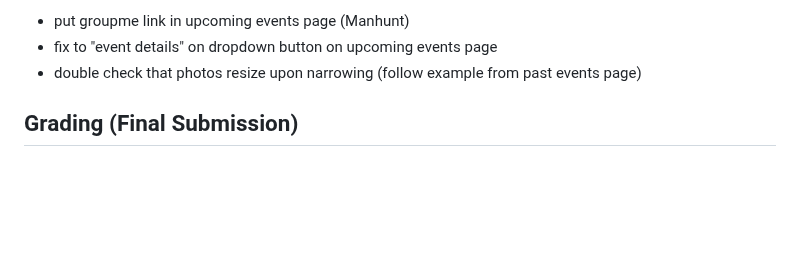
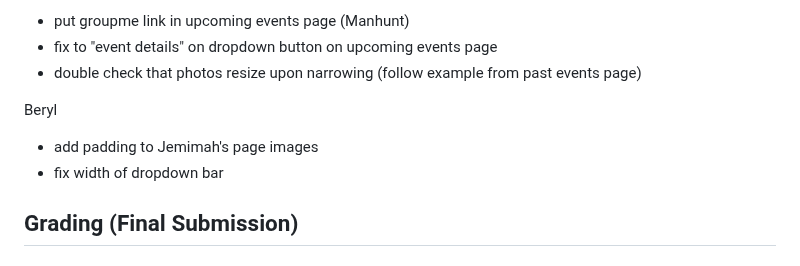
Before and after one commit to Jemimahosei/CornellSOUP, a Markdown page: design-plan/design-journey.md, the part around one of its changes. GitHub-like rendering; blank space fills up the shorter version.

```diff
--- a/design-plan/design-journey.md
+++ b/design-plan/design-journey.md
@@ -1391,6 +1440,10 @@ Jemimah:
 - fix to "event details" on dropdown button on upcoming events page
 - double check that photos resize upon narrowing (follow example from past events page)
 
+Beryl
+ - add padding to Jemimah's page images
+ - fix width of dropdown bar
+
 
 ## Grading (Final Submission)
 
```
Also changed, not shown: other parts of design-plan/design-journey.md (+50 -1 lines).
